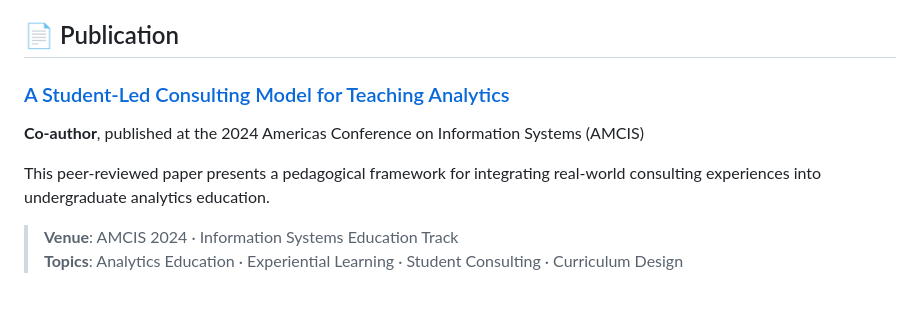
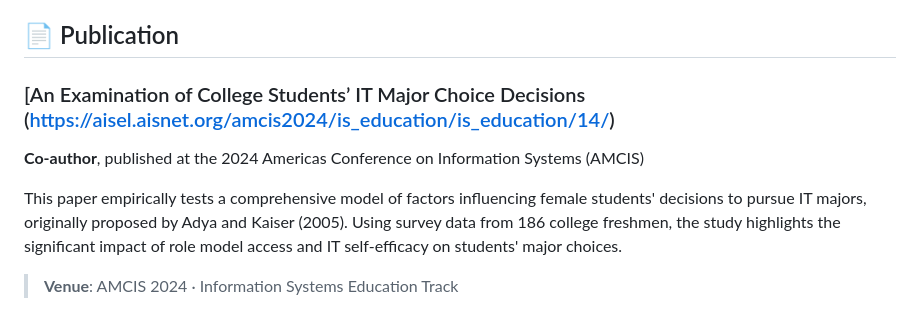
Before and after one commit to tracytle651/tracytle-portfolio, a Markdown page: README.md, the part around the change. GitHub-like rendering.

```diff
--- a/README.md
+++ b/README.md
@@ -51,10 +51,9 @@ This project investigated the effects of seat belt enforcement levels and BAC re
 
 ## 📄 Publication
 
-### [A Student-Led Consulting Model for Teaching Analytics](https://aisel.aisnet.org/amcis2024/is_education/is_education/14/)
+### [An Examination of College Students’ IT Major Choice Decisions (https://aisel.aisnet.org/amcis2024/is_education/is_education/14/)
 **Co-author**, published at the 2024 Americas Conference on Information Systems (AMCIS)
 
-This peer-reviewed paper presents a pedagogical framework for integrating real-world consulting experiences into undergraduate analytics education.
+This paper empirically tests a comprehensive model of factors influencing female students' decisions to pursue IT majors, originally proposed by Adya and Kaiser (2005). Using survey data from 186 college freshmen, the study highlights the significant impact of role model access and IT self-efficacy on students' major choices.
 
 > **Venue**: AMCIS 2024 · Information Systems Education Track
-> **Topics**: Analytics Education · Experiential Learning · Student Consulting · Curriculum Design
```
